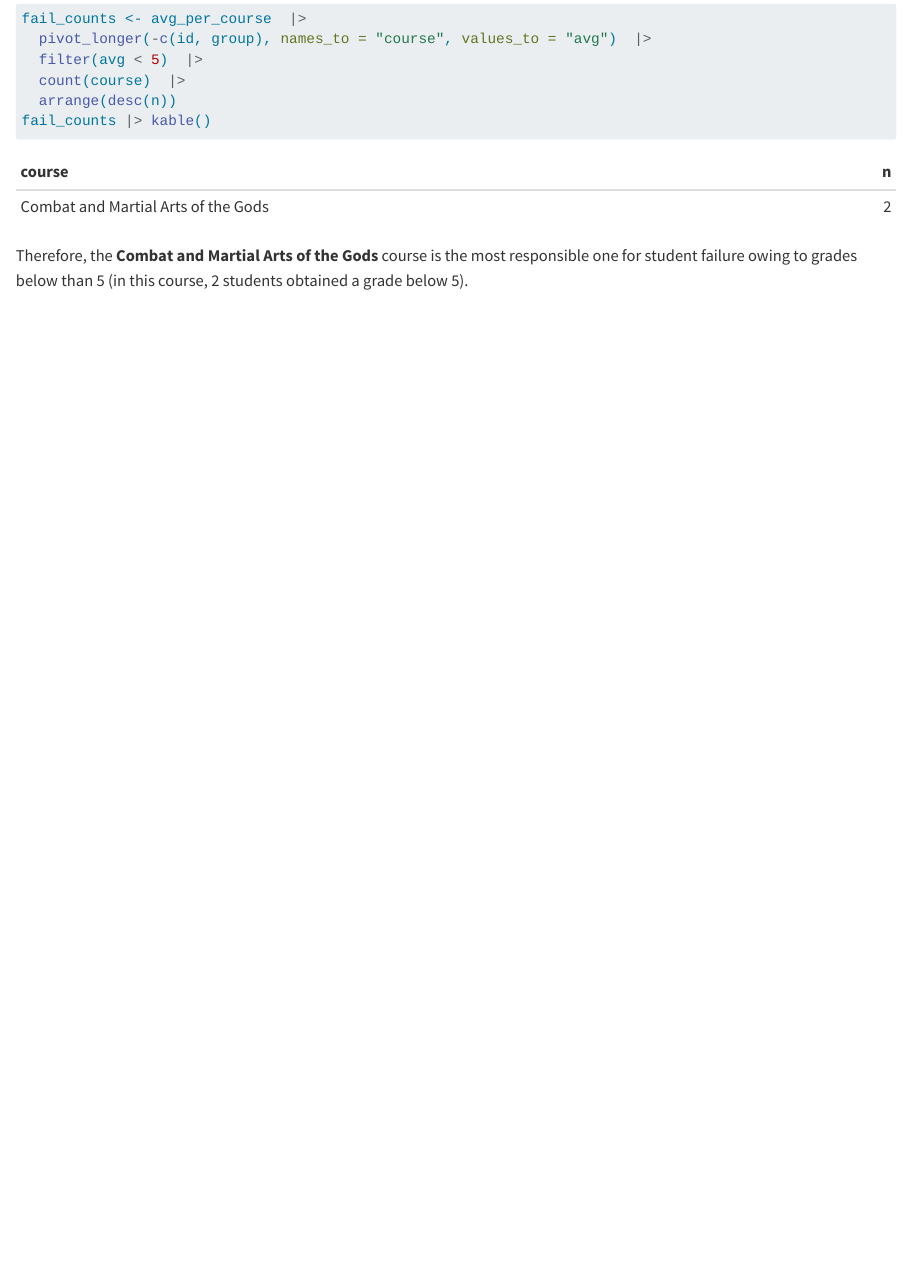
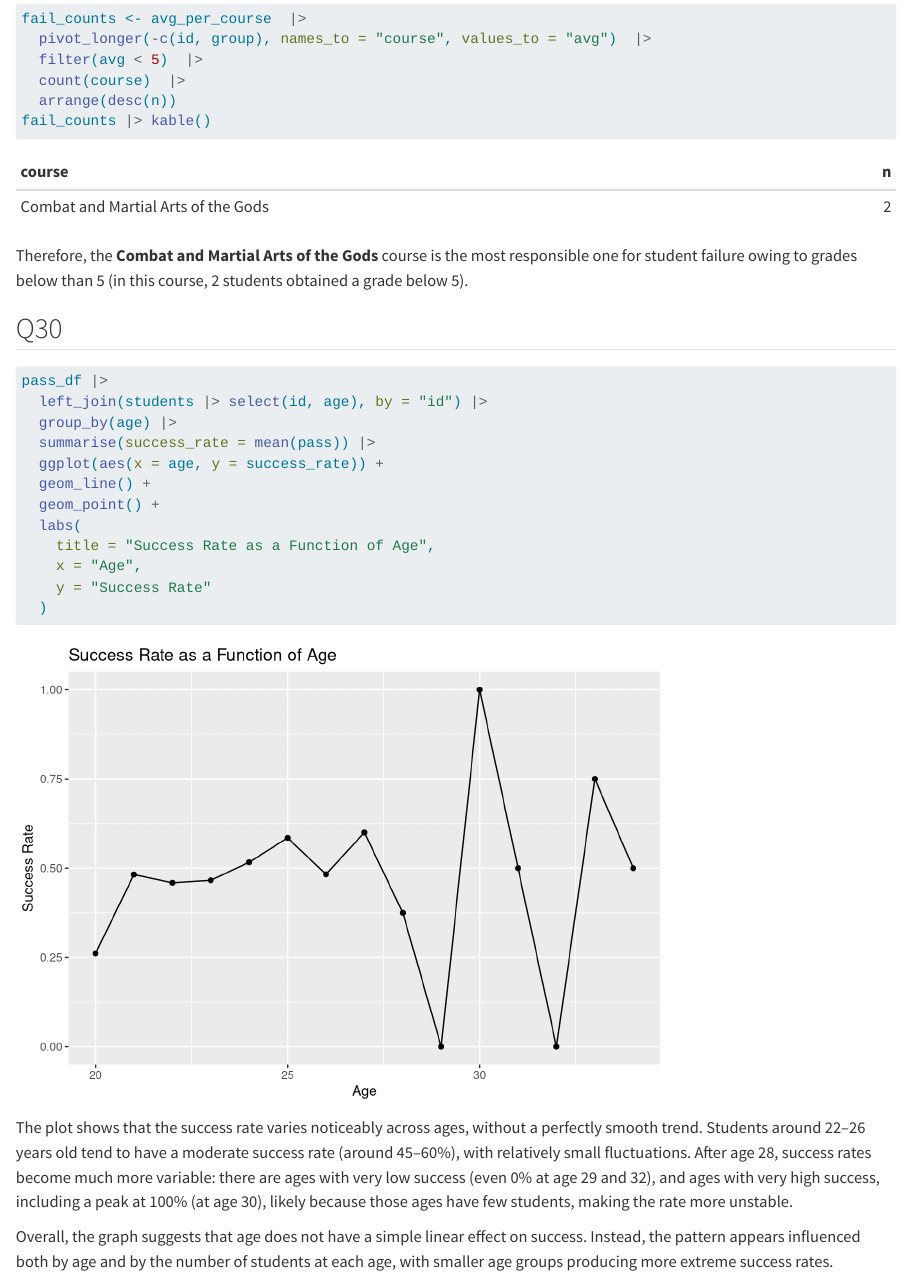
Before and after one commit to Byxac/grades, a Quarto document (PERRY.qmd): the page in a window 1100 px wide, from 2960 px down. Rendered offline with R 4.5, knitr and Pandoc in place of Quarto, with nearby package versions; some code elsewhere in the file could not run offline.

Commit message:
Question 30

````diff
--- a/PERRY.qmd
+++ b/PERRY.qmd
@@ -495,3 +495,24 @@ fail_counts <- avg_per_course  |>
 fail_counts |> kable()
 ```
 Therefore, the **Combat and Martial Arts of the Gods** course is the most responsible one for student failure owing to grades below than 5 (in this course, 2 students obtained a grade below 5).
+
+## Q30
+```{r}
+pass_df |>
+  left_join(students |> select(id, age), by = "id") |>
+  group_by(age) |>
+  summarise(success_rate = mean(pass)) |>
+  ggplot(aes(x = age, y = success_rate)) +
+  geom_line() +
+  geom_point() +
+  labs(
+    title = "Success Rate as a Function of Age",
+    x = "Age",
+    y = "Success Rate"
+  )
+```
+The plot shows that the success rate varies noticeably across ages, without a perfectly smooth trend.
+Students around 22–26 years old tend to have a moderate success rate (around 45–60%), with relatively small fluctuations.
+After age 28, success rates become much more variable: there are ages with very low success (even 0% at age 29 and 32), and ages with very high success, including a peak at 100% (at age 30), likely because those ages have few students, making the rate more unstable.
+
+Overall, the graph suggests that age does not have a simple linear effect on success. Instead, the pattern appears influenced both by age and by the number of students at each age, with smaller age groups producing more extreme success rates.
````
Also changed, not shown: 1 other file.
